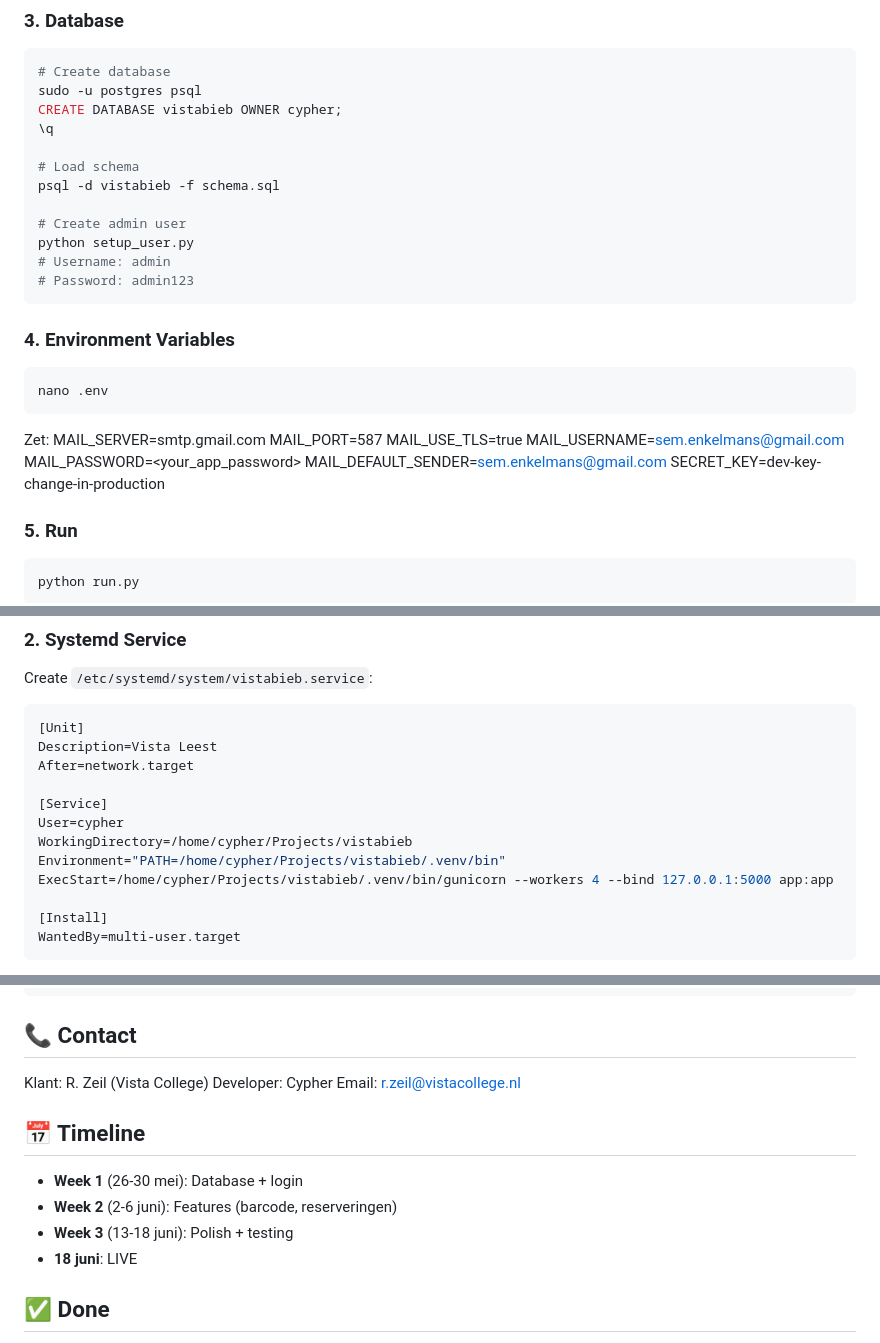
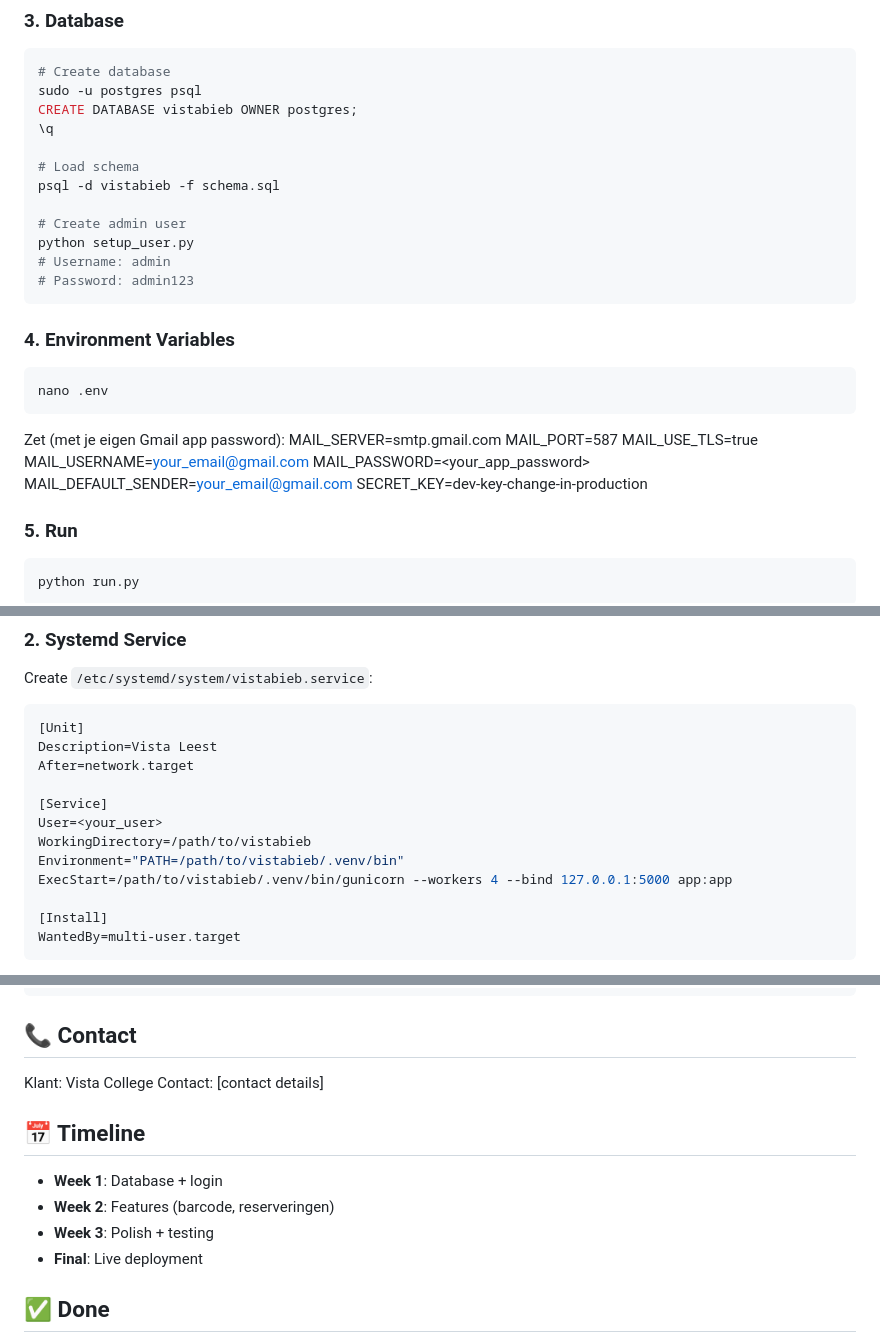
Before and after one commit to c1nq/vistabieb, a Markdown page: README.md, 3 parts joined by grey strips. Drawn GitHub-style.

````diff
--- a/README.md
+++ b/README.md
@@ -56,7 +59,7 @@ pip install -r requirements.txt
 ```bash
 # Create database
 sudo -u postgres psql
-CREATE DATABASE vistabieb OWNER cypher;
+CREATE DATABASE vistabieb OWNER postgres;
 \q
 
 # Load schema
@@ -74,13 +77,13 @@ python setup_user.py
 nano .env
 ```
 
-Zet:
+Zet (met je eigen Gmail app password):
 MAIL_SERVER=smtp.gmail.com
 MAIL_PORT=587
 MAIL_USE_TLS=true
-MAIL_USERNAME=sem.enkelmans@gmail.com
+MAIL_USERNAME=your_email@gmail.com
 MAIL_PASSWORD=<your_app_password>
-MAIL_DEFAULT_SENDER=sem.enkelmans@gmail.com
+MAIL_DEFAULT_SENDER=your_email@gmail.com
 SECRET_KEY=dev-key-change-in-production
 
 ### 5. Run
@@ -193,10 +196,10 @@ Description=Vista Leest
 After=network.target
 
 [Service]
-User=cypher
-WorkingDirectory=/home/cypher/Projects/vistabieb
-Environment="PATH=/home/cypher/Projects/vistabieb/.venv/bin"
-ExecStart=/home/cypher/Projects/vistabieb/.venv/bin/gunicorn --workers 4 --bind 127.0.0.1:5000 app:app
+User=<your_user>
+WorkingDirectory=/path/to/vistabieb
+Environment="PATH=/path/to/vistabieb/.venv/bin"
+ExecStart=/path/to/vistabieb/.venv/bin/gunicorn --workers 4 --bind 127.0.0.1:5000 app:app
 
 [Install]
 WantedBy=multi-user.target
@@ -253,16 +256,15 @@ journalctl -u vistabieb -f
 
 ## 📞 Contact
 
-Klant: R. Zeil (Vista College)
-Developer: Cypher
-Email: r.zeil@vistacollege.nl
+Klant: Vista College
+Contact: [contact details]
 
 ## 📅 Timeline
 
-- **Week 1** (26-30 mei): Database + login
-- **Week 2** (2-6 juni): Features (barcode, reserveringen)
-- **Week 3** (13-18 juni): Polish + testing
-- **18 juni**: LIVE
+- **Week 1**: Database + login
+- **Week 2**: Features (barcode, reserveringen)
+- **Week 3**: Polish + testing
+- **Final**: Live deployment
 
 ## ✅ Done
 
````
Also changed, not shown: other parts of README.md (+9 -6 lines).
